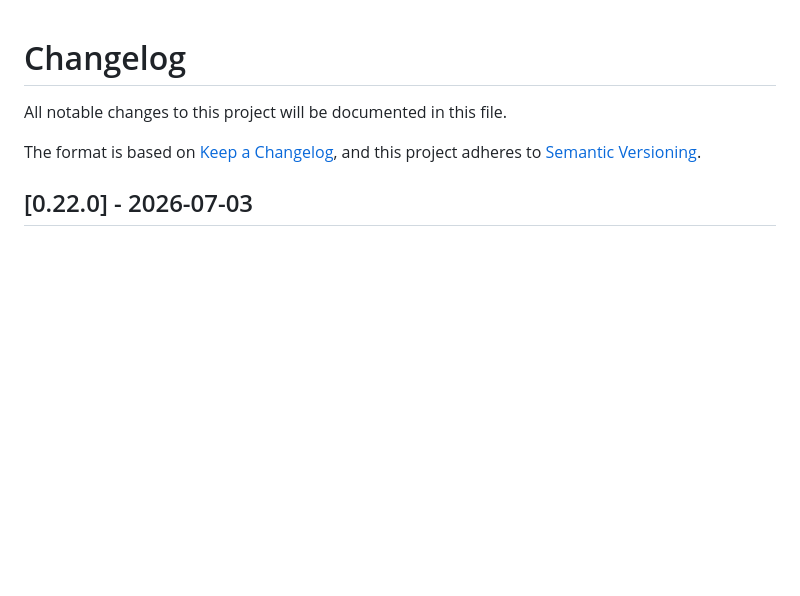
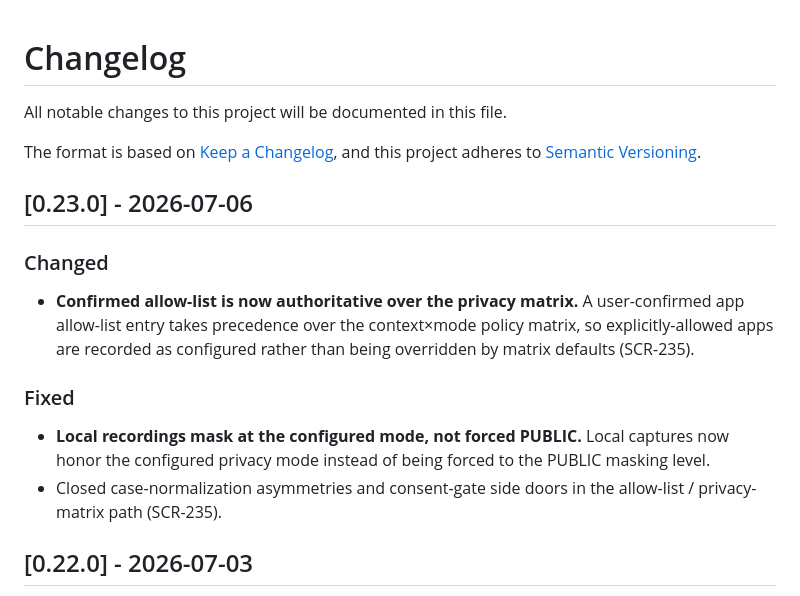
Before and after one commit to eeshsaxena/screencap, a Markdown page: CHANGELOG.md, the part around the change. Rendered like a GitHub page; blank space fills up the shorter version.

Commit message:
docs(changelog): add 0.23.0 release notes

```diff
--- a/CHANGELOG.md
+++ b/CHANGELOG.md
@@ -4,6 +4,23 @@ All notable changes to this project will be documented in this file.
 
 The format is based on [Keep a Changelog](https://keepachangelog.com/),
 and this project adheres to [Semantic Versioning](https://semver.org/).
+
+## [0.23.0] - 2026-07-06
+
+### Changed
+
+- **Confirmed allow-list is now authoritative over the privacy matrix.** A
+  user-confirmed app allow-list entry takes precedence over the context×mode
+  policy matrix, so explicitly-allowed apps are recorded as configured rather
+  than being overridden by matrix defaults (SCR-235).
+
+### Fixed
+
+- **Local recordings mask at the configured mode, not forced PUBLIC.** Local
+  captures now honor the configured privacy mode instead of being forced to the
+  PUBLIC masking level.
+- Closed case-normalization asymmetries and consent-gate side doors in the
+  allow-list / privacy-matrix path (SCR-235).
 
 ## [0.22.0] - 2026-07-03
 
```
